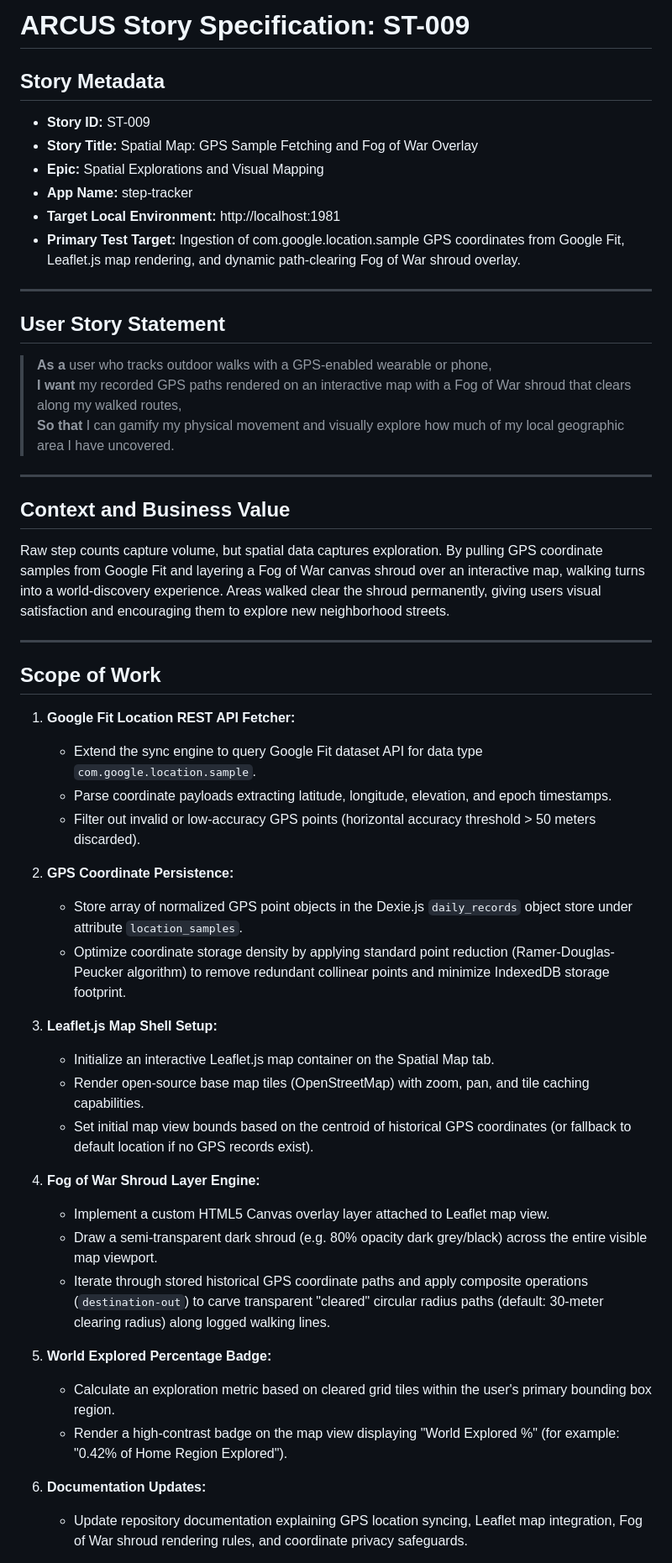
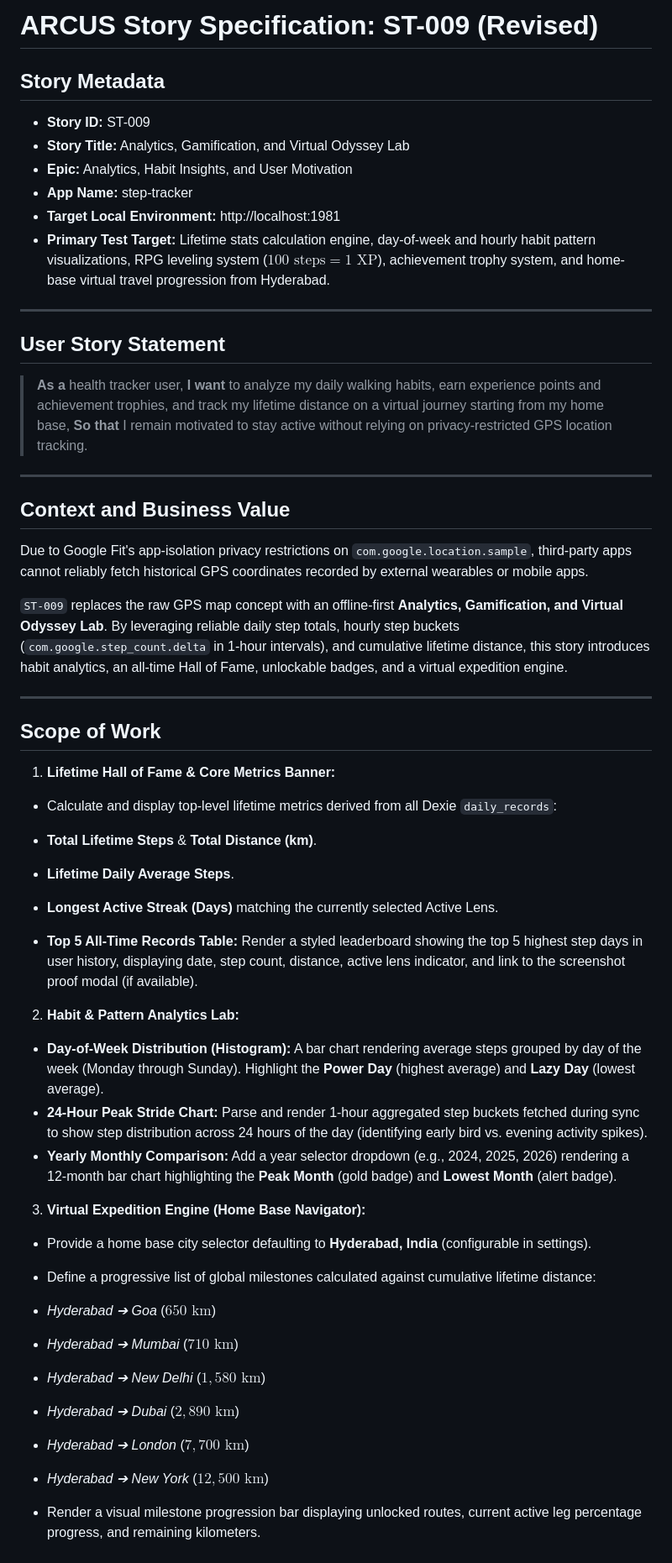
Before and after one commit to piyushbhargava1412/step-tracker, a Markdown page: docs/slices/ST-009.md, the part around one of its changes. Shown at 84% size. Rendered like a GitHub page.

Commit message:
revise ST-009

```diff
--- a/docs/slices/ST-009.md
+++ b/docs/slices/ST-009.md
@@ -1,51 +1,61 @@
-# ARCUS Story Specification: ST-009
+# ARCUS Story Specification: ST-009 (Revised)
 
 ## Story Metadata
-- **Story ID:** ST-009
-- **Story Title:** Spatial Map: GPS Sample Fetching and Fog of War Overlay
-- **Epic:** Spatial Explorations and Visual Mapping
-- **App Name:** step-tracker
-- **Target Local Environment:** http://localhost:1981
-- **Primary Test Target:** Ingestion of com.google.location.sample GPS coordinates from Google Fit, Leaflet.js map rendering, and dynamic path-clearing Fog of War shroud overlay.
+
+* **Story ID:** ST-009
+* **Story Title:** Analytics, Gamification, and Virtual Odyssey Lab
+* **Epic:** Analytics, Habit Insights, and User Motivation
+* **App Name:** step-tracker
+* **Target Local Environment:** http://localhost:1981
+* **Primary Test Target:** Lifetime stats calculation engine, day-of-week and hourly habit pattern visualizations, RPG leveling system ($100\text{ steps} = 1\text{ XP}$), achievement trophy system, and home-base virtual travel progression from Hyderabad.
 
 ---
 
 ## User Story Statement
-> **As a** user who tracks outdoor walks with a GPS-enabled wearable or phone,
-> **I want** my recorded GPS paths rendered on an interactive map with a Fog of War shroud that clears along my walked routes,
-> **So that** I can gamify my physical movement and visually explore how much of my local geographic area I have uncovered.
+
+> **As a** health tracker user,
+> **I want** to analyze my daily walking habits, earn experience points and achievement trophies, and track my lifetime distance on a virtual journey starting from my home base,
+> **So that** I remain motivated to stay active without relying on privacy-restricted GPS location tracking.
 
 ---
 
 ## Context and Business Value
-Raw step counts capture volume, but spatial data captures exploration. By pulling GPS coordinate samples from Google Fit and layering a Fog of War canvas shroud over an interactive map, walking turns into a world-discovery experience. Areas walked clear the shroud permanently, giving users visual satisfaction and encouraging them to explore new neighborhood streets.
+
+Due to Google Fit's app-isolation privacy restrictions on `com.google.location.sample`, third-party apps cannot reliably fetch historical GPS coordinates recorded by external wearables or mobile apps.
+
+`ST-009` replaces the raw GPS map concept with an offline-first **Analytics, Gamification, and Virtual Odyssey Lab**. By leveraging reliable daily step totals, hourly step buckets (`com.google.step_count.delta` in 1-hour intervals), and cumulative lifetime distance, this story introduces habit analytics, an all-time Hall of Fame, unlockable badges, and a virtual expedition engine.
 
 ---
 
 ## Scope of Work
 
-1. **Google Fit Location REST API Fetcher:**
-    - Extend the sync engine to query Google Fit dataset API for data type `com.google.location.sample`.
-    - Parse coordinate payloads extracting latitude, longitude, elevation, and epoch timestamps.
-    - Filter out invalid or low-accuracy GPS points (horizontal accuracy threshold > 50 meters discarded).
+1. **Lifetime Hall of Fame & Core Metrics Banner:**
+* Calculate and display top-level lifetime metrics derived from all Dexie `daily_records`:
+* **Total Lifetime Steps** & **Total Distance (km)**.
+* **Lifetime Daily Average Steps**.
+* **Longest Active Streak (Days)** matching the currently selected Active Lens.
 
-2. **GPS Coordinate Persistence:**
-    - Store array of normalized GPS point objects in the Dexie.js `daily_records` object store under attribute `location_samples`.
-    - Optimize coordinate storage density by applying standard point reduction (Ramer-Douglas-Peucker algorithm) to remove redundant collinear points and minimize IndexedDB storage footprint.
 
-3. **Leaflet.js Map Shell Setup:**
-    - Initialize an interactive Leaflet.js map container on the Spatial Map tab.
-    - Render open-source base map tiles (OpenStreetMap) with zoom, pan, and tile caching capabilities.
-    - Set initial map view bounds based on the centroid of historical GPS coordinates (or fallback to default location if no GPS records exist).
+* **Top 5 All-Time Records Table:** Render a styled leaderboard showing the top 5 highest step days in user history, displaying date, step count, distance, active lens indicator, and link to the screenshot proof modal (if available).
 
-4. **Fog of War Shroud Layer Engine:**
-    - Implement a custom HTML5 Canvas overlay layer attached to Leaflet map view.
-    - Draw a semi-transparent dark shroud (e.g. 80% opacity dark grey/black) across the entire visible map viewport.
-    - Iterate through stored historical GPS coordinate paths and apply composite operations (`destination-out`) to carve transparent "cleared" circular radius paths (default: 30-meter clearing radius) along logged walking lines.
 
-5. **World Explored Percentage Badge:**
-    - Calculate an exploration metric based on cleared grid tiles within the user's primary bounding box region.
-    - Render a high-contrast badge on the map view displaying "World Explored %" (for example: "0.42% of Home Region Explored").
+2. **Habit & Pattern Analytics Lab:**
+* **Day-of-Week Distribution (Histogram):** A bar chart rendering average steps grouped by day of the week (Monday through Sunday). Highlight the **Power Day** (highest average) and **Lazy Day** (lowest average).
+* **24-Hour Peak Stride Chart:** Parse and render 1-hour aggregated step buckets fetched during sync to show step distribution across 24 hours of the day (identifying early bird vs. evening activity spikes).
+* **Yearly Monthly Comparison:** Add a year selector dropdown (e.g., 2024, 2025, 2026) rendering a 12-month bar chart highlighting the **Peak Month** (gold badge) and **Lowest Month** (alert badge).
 
-6. **Documentation Updates:**
-    - Update repository documentation explaining GPS location syncing, Leaflet map integration, Fog of War shroud rendering rules, and coordinate privacy safeguards.
+
+3. **Virtual Expedition Engine (Home Base Navigator):**
+* Provide a home base city selector defaulting to **Hyderabad, India** (configurable in settings).
+* Define a progressive list of global milestones calculated against cumulative lifetime distance:
+* *Hyderabad ➔ Goa* ($650\text{ km}$)
+* *Hyderabad ➔ Mumbai* ($710\text{ km}$)
+* *Hyderabad ➔ New Delhi* ($1,580\text{ km}$)
+* *Hyderabad ➔ Dubai* ($2,890\text{ km}$)
+* *Hyderabad ➔ London* ($7,700\text{ km}$)
+* *Hyderabad ➔ New York* ($12,500\text{ km}$)
+
+
+* Render a visual milestone progression bar displaying unlocked routes, current active leg percentage progress, and remaining kilometers.
+
+
```
Also changed, not shown: other parts of docs/slices/ST-009.md (+66 -38 lines).
